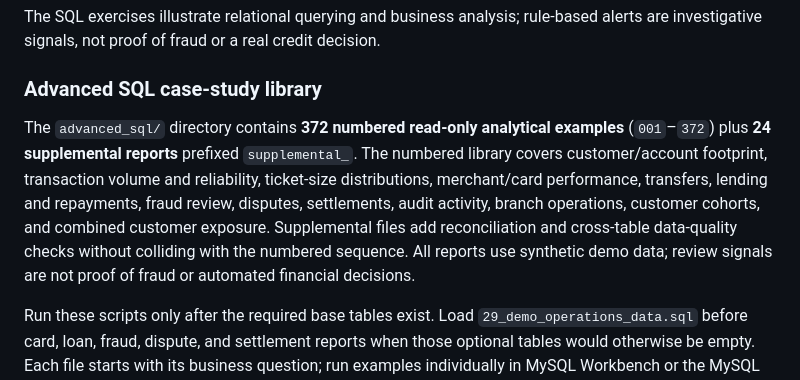
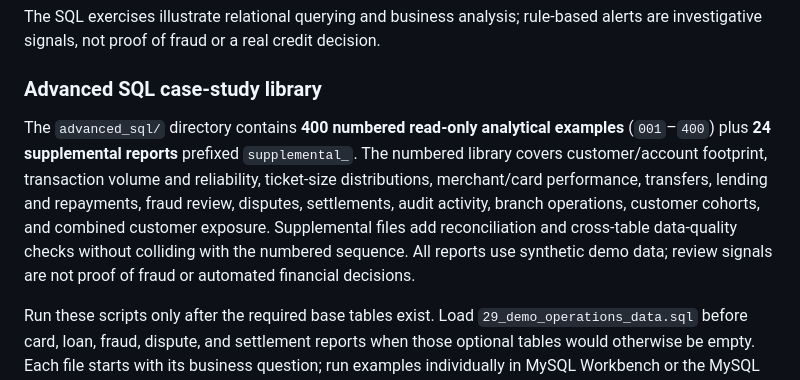
Before and after one commit to mahitech580/Banking-Financial-Transaction-Management-MySQL, a Markdown page: README.md, the part around the change. GitHub-like rendering.

Commit message:
Update root project README for 400 SQL case studies

```diff
--- a/README.md
+++ b/README.md
@@ -48,7 +48,7 @@ The SQL exercises illustrate relational querying and business analysis; rule-bas
 
 ### Advanced SQL case-study library
 
-The `advanced_sql/` directory contains **372 numbered read-only analytical examples** (`001`–`372`) plus **24 supplemental reports** prefixed `supplemental_`. The numbered library covers customer/account footprint, transaction volume and reliability, ticket-size distributions, merchant/card performance, transfers, lending and repayments, fraud review, disputes, settlements, audit activity, branch operations, customer cohorts, and combined customer exposure. Supplemental files add reconciliation and cross-table data-quality checks without colliding with the numbered sequence. All reports use synthetic demo data; review signals are not proof of fraud or automated financial decisions.
+The `advanced_sql/` directory contains **400 numbered read-only analytical examples** (`001`–`400`) plus **24 supplemental reports** prefixed `supplemental_`. The numbered library covers customer/account footprint, transaction volume and reliability, ticket-size distributions, merchant/card performance, transfers, lending and repayments, fraud review, disputes, settlements, audit activity, branch operations, customer cohorts, and combined customer exposure. Supplemental files add reconciliation and cross-table data-quality checks without colliding with the numbered sequence. All reports use synthetic demo data; review signals are not proof of fraud or automated financial decisions.
 
 Run these scripts only after the required base tables exist. Load `29_demo_operations_data.sql` before card, loan, fraud, dispute, and settlement reports when those optional tables would otherwise be empty. Each file starts with its business question; run examples individually in MySQL Workbench or the MySQL CLI and review the result before adapting it to another dataset.
 
```
